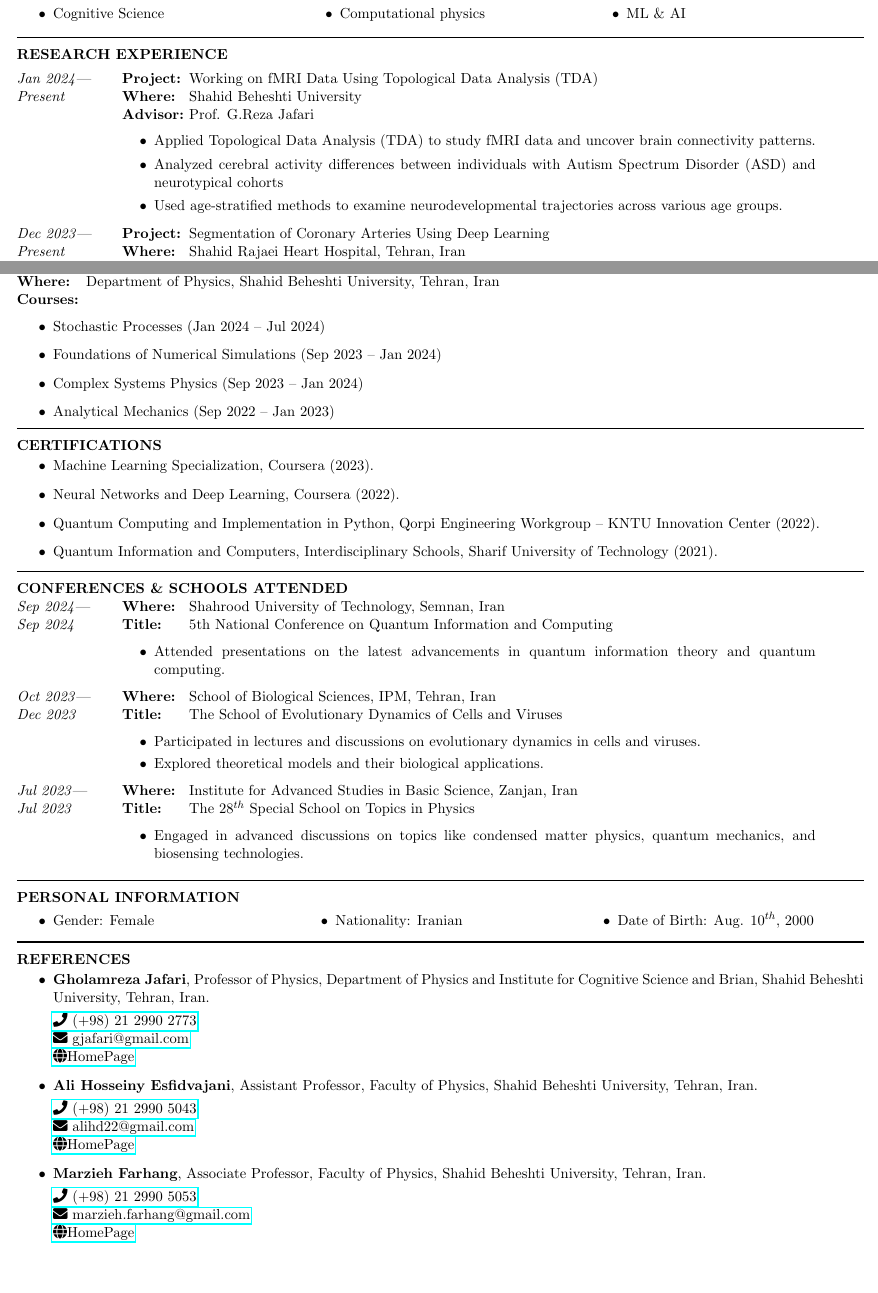
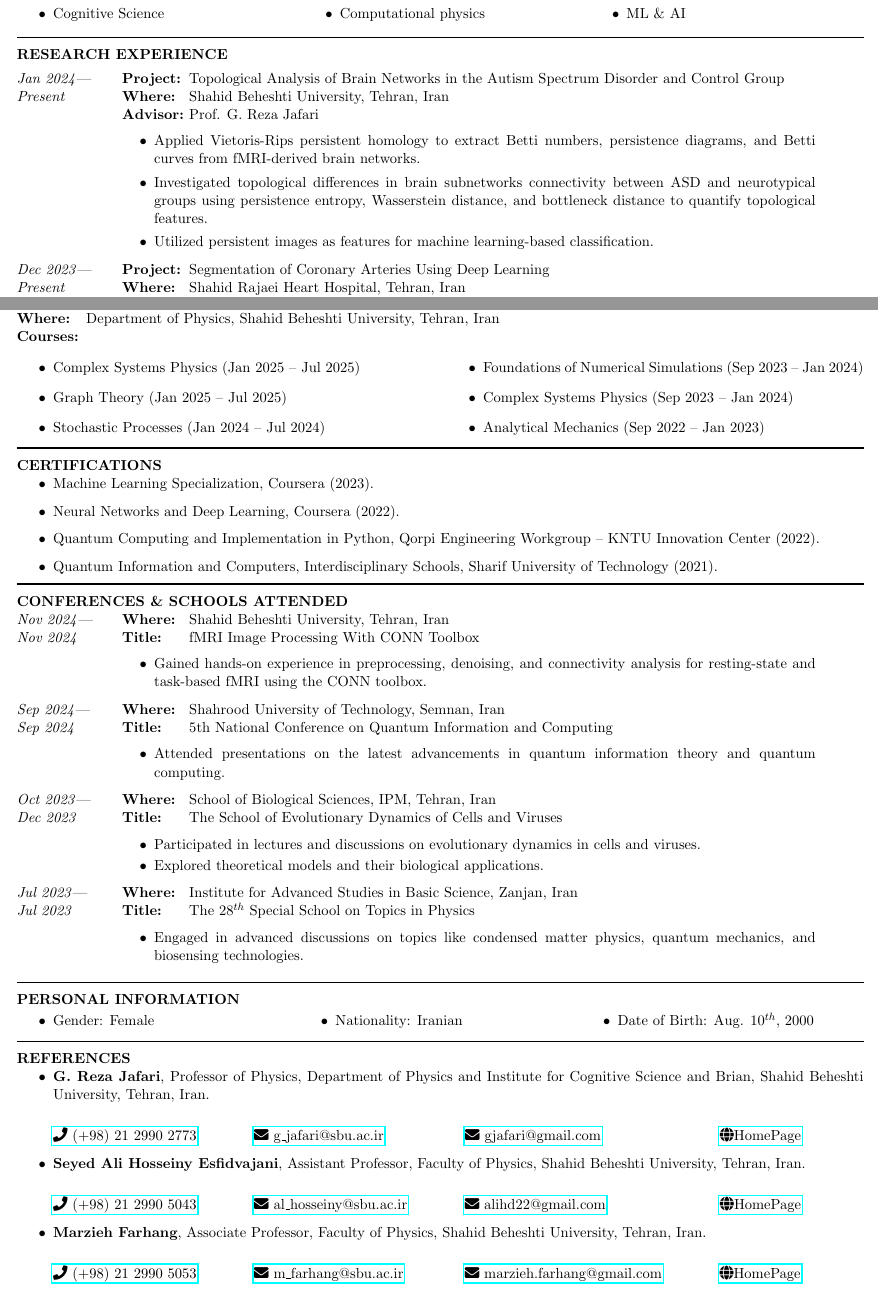
Before and after one commit to MohiMozaffari/Application_Documents, a LaTeX CV (CV/CV.tex): two parts of pages 1 and 2 of 2, joined at a grey line, cut so that both start at the same text, the shorter picture padded with empty space. Compiled offline with pdfLaTeX.

Commit message:
update my cv

```diff
--- a/CV/CV.tex
+++ b/CV/CV.tex
@@ -92,13 +94,12 @@
 \textbf{RESEARCH EXPERIENCE}\\
 \vspace{-0.13in}
 
- \begin{research_exp}{Jan 2024}{Present}{Working on fMRI Data Using Topological Data Analysis (TDA)
- 	}{Shahid Beheshti University}{Prof. G.Reza Jafari}
+ \begin{research_exp}{Jan 2024}{Present}{Topological Analysis of Brain Networks in the Autism Spectrum Disorder and Control Group}{Shahid Beheshti University, Tehran, Iran}{Prof. G. Reza Jafari}
 
 \begin{itemize}
-	 \item Applied Topological Data Analysis (TDA) to study fMRI data and uncover brain connectivity patterns.
-	 \item Analyzed cerebral activity differences between individuals with Autism Spectrum Disorder (ASD) and neurotypical cohorts
-	 \item Used age-stratified methods to examine neurodevelopmental trajectories across various age groups.
+	\item Applied Vietoris-Rips persistent homology to extract Betti numbers, persistence diagrams, and Betti curves from fMRI-derived brain networks.
+	\item Investigated topological differences in brain subnetworks connectivity between ASD and neurotypical groups using persistence entropy, Wasserstein distance, and bottleneck distance to quantify topological features.
+	\item Utilized persistent images as features for machine learning-based classification.
 \end{itemize}
 \end{research_exp}
 \vspace{-0.1in}
@@ -223,13 +225,16 @@
 \textbf{Position:} Teaching Assistant\\
 \textbf{Where:} \hspace{0.1in}Department of Physics, Shahid Beheshti University, Tehran, Iran\\
 \textbf{Courses:}
+\begin{multicols}{2}
 	\begin{itemize}
+		\item Complex Systems Physics (Jan 2025 – Jul 2025)
+		\item Graph Theory (Jan 2025 – Jul 2025)
 		\item Stochastic Processes (Jan 2024 – Jul 2024)
 		\item Foundations of Numerical Simulations (Sep 2023 – Jan 2024)
 		\item Complex Systems Physics (Sep 2023 – Jan 2024)
 		\item Analytical Mechanics (Sep 2022 – Jan 2023)
 	\end{itemize}
-
+\end{multicols}
 % \textbf{Key Responsibilities:}
 
 % \begin{adjustwidth}{}{\rightedge}
@@ -260,6 +265,13 @@
 \vspace{-0.15in}
 
 \textbf{CONFERENCES \& SCHOOLS ATTENDED}
+
+\begin{school}{Nov 2024}{Nov 2024}{Shahid Beheshti University, Tehran, Iran}{fMRI Image Processing With CONN Toolbox}
+	\begin{itemize}
+	    \item Gained hands-on experience in preprocessing, denoising, and connectivity analysis for resting-state and task-based fMRI using the CONN toolbox.
+	\end{itemize}
+\end{school}
+\vspace{-0.1in}
 
 \begin{school}{Sep 2024}{Sep 2024}{Shahrood University of Technology, Semnan, Iran}{5th National Conference on Quantum Information and Computing}
 	\begin{itemize}
@@ -318,24 +330,34 @@
 \vspace{-0.1in}
 
 \begin{itemize}
-	\item \textbf{Gholamreza Jafari}, Professor of Physics, Department of Physics and Institute for Cognitive Science and Brian, Shahid Beheshti University, Tehran, Iran.
+	\item \textbf{G. Reza Jafari}, Professor of Physics, Department of Physics and Institute for Cognitive Science and Brian, Shahid Beheshti University, Tehran, Iran.\\
 
-	\href{tel:(+98)2129902773}{\faIcon{phone} (+98) 21 2990 2773}\\
-	%\hspace{1in}
-	\href{mailto:gjafari@gmail.com}{\faIcon{envelope} gjafari@gmail.com}\\
+
+	\href{tel:(+98)2129902773}{\faIcon{phone} (+98) 21 2990 2773}
+	\hspace{0.5in}
+	\href{mailto:g\_jafari@sbu.ac.ir}{\faIcon{envelope} g\_jafari@sbu.ac.ir}
+	\hspace{0.75in}
+	\href{mailto:gjafari@gmail.com}{\faIcon{envelope} gjafari@gmail.com}
+	\hspace{1.14in}
 	\href{https://complexity.sbu.ac.ir/professor-reza-jafari/}{\faIcon{globe}HomePage}
-	\item \textbf{Ali Hosseiny Esfidvajani}, Assistant Professor, Faculty of Physics, Shahid Beheshti University, Tehran, Iran.
+	\item \textbf{Seyed Ali Hosseiny Esfidvajani}, Assistant Professor, Faculty of Physics, Shahid Beheshti University, Tehran, Iran.\\
 
-	\href{tel:(+98)2129905043}{\faIcon{phone} (+98) 21 2990 5043}\\
-	%\hspace{1in}
-	\href{mailto:alihd22@gmail.com}{\faIcon{envelope} alihd22@gmail.com}\\
+	\href{tel:(+98)2129905043}{\faIcon{phone} (+98) 21 2990 5043}
+	\hspace{0.5in}
+	\href{mailto:al\_hosseiny@sbu.ac.ir}{\faIcon{envelope} al\_hosseiny@sbu.ac.ir}
+	\hspace{0.5in}
+	\href{mailto:alihd22@gmail.com}{\faIcon{envelope} alihd22@gmail.com}
+	\hspace{1.091in}
 	\href{https://alihosseiny.com/}{\faIcon{globe}HomePage}
 
-	\item \textbf{Marzieh Farhang}, Associate Professor, Faculty of Physics, Shahid Beheshti University, Tehran, Iran.
+	\item \textbf{Marzieh Farhang}, Associate Professor, Faculty of Physics, Shahid Beheshti University, Tehran, Iran.\\
 
-	\href{tel:(+98)2129905053}{\faIcon{phone} (+98) 21 2990 5053}\\
-	%\hspace{1in}
-	\href{mailto:marzieh.farhang@gmail.com}{\faIcon{envelope} marzieh.farhang@gmail.com}\\
+	\href{tel:(+98)2129905053}{\faIcon{phone} (+98) 21 2990 5053}
+	\hspace{0.5in}
+	\href{mailto:m\_farhang@sbu.ac.ir}{\faIcon{envelope} m\_farhang@sbu.ac.ir}
+	\hspace{0.54in}
+	\href{mailto:marzieh.farhang@gmail.com}{\faIcon{envelope} marzieh.farhang@gmail.com}
+	\hspace{0.5in}
 	\href{https://en.sbu.ac.ir/~m_farhang/home}{\faIcon{globe}HomePage}
 \end{itemize}
 \end{document}
```
Also changed, not shown: CV/CV.pdf, Cover_Letters/Letter6/main.pdf, CV/CV.tex (5 more changed lines), 3 other files. Lines whose indentation alone changed are shown as unchanged.
